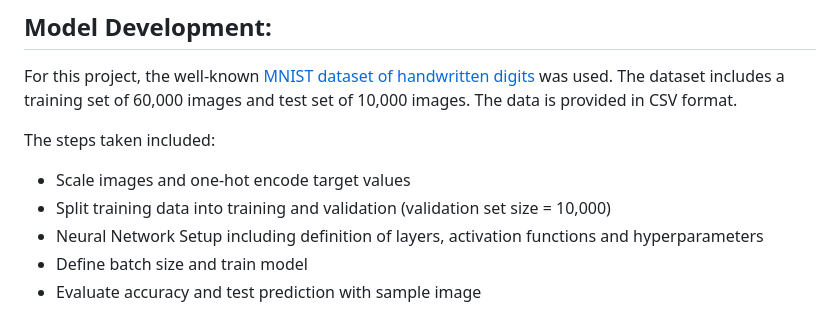
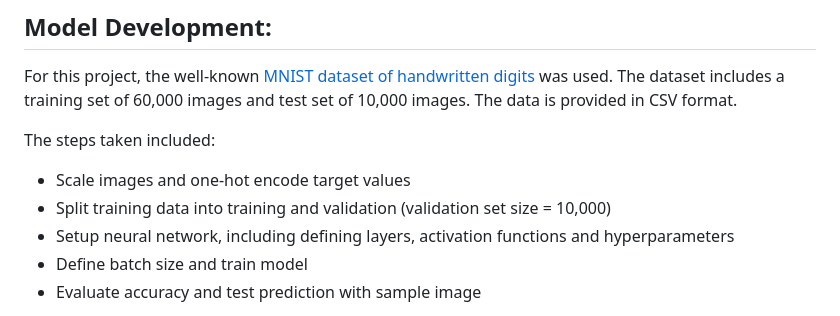
Before and after one commit to athielenhaus/Handwriting-Recognition-with-Tensorflow, a Markdown page: README.md, the part around the change. Rendered like a GitHub page.

```diff
--- a/README.md
+++ b/README.md
@@ -21,7 +21,7 @@ For this project, the well-known [MNIST dataset of handwritten digits](https://e
 The steps taken included:
 - Scale images and one-hot encode target values
 - Split training data into training and validation (validation set size = 10,000)
-- Neural Network Setup including definition of layers, activation functions and hyperparameters
+- Setup neural network, including defining layers, activation functions and hyperparameters
 - Define batch size and train model
 - Evaluate accuracy and test prediction with sample image
 
```
